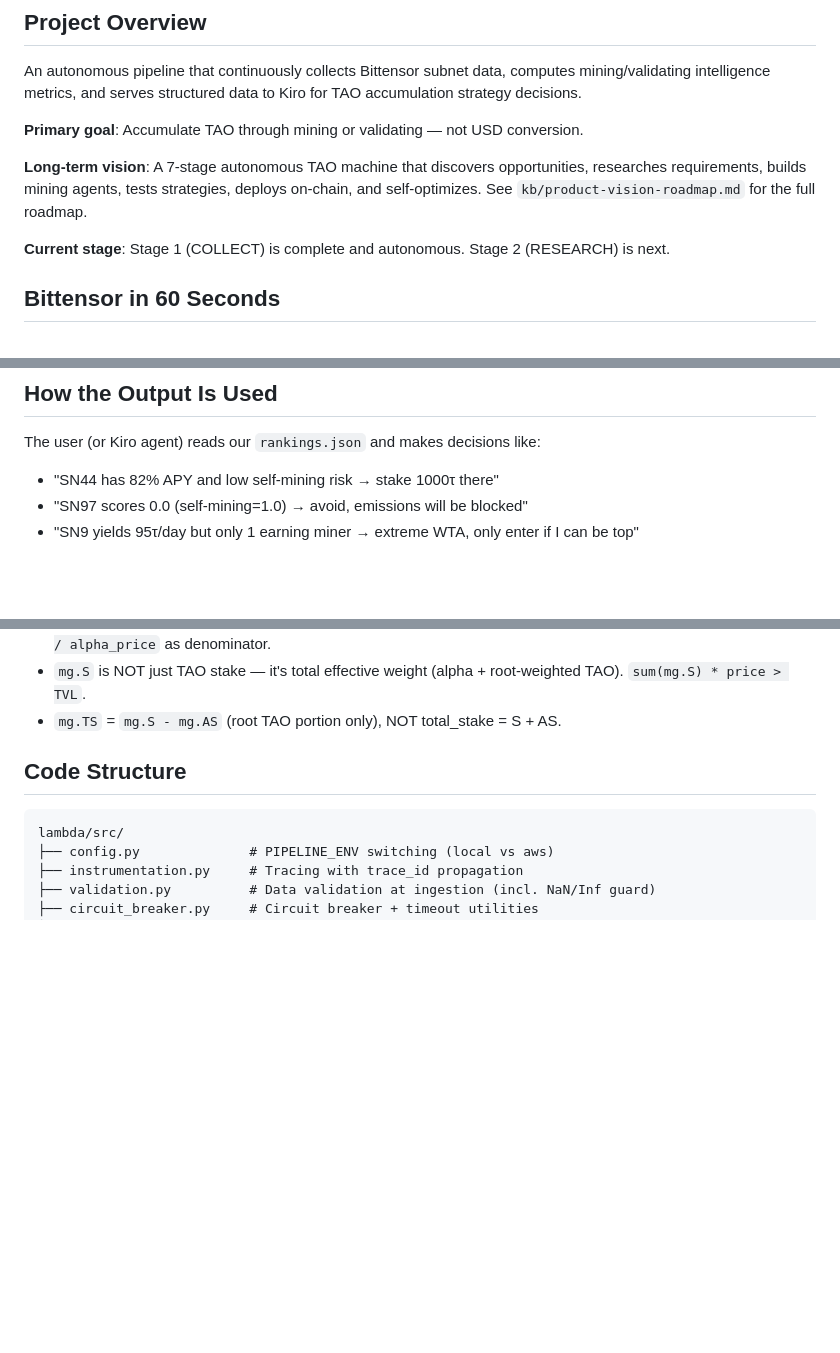
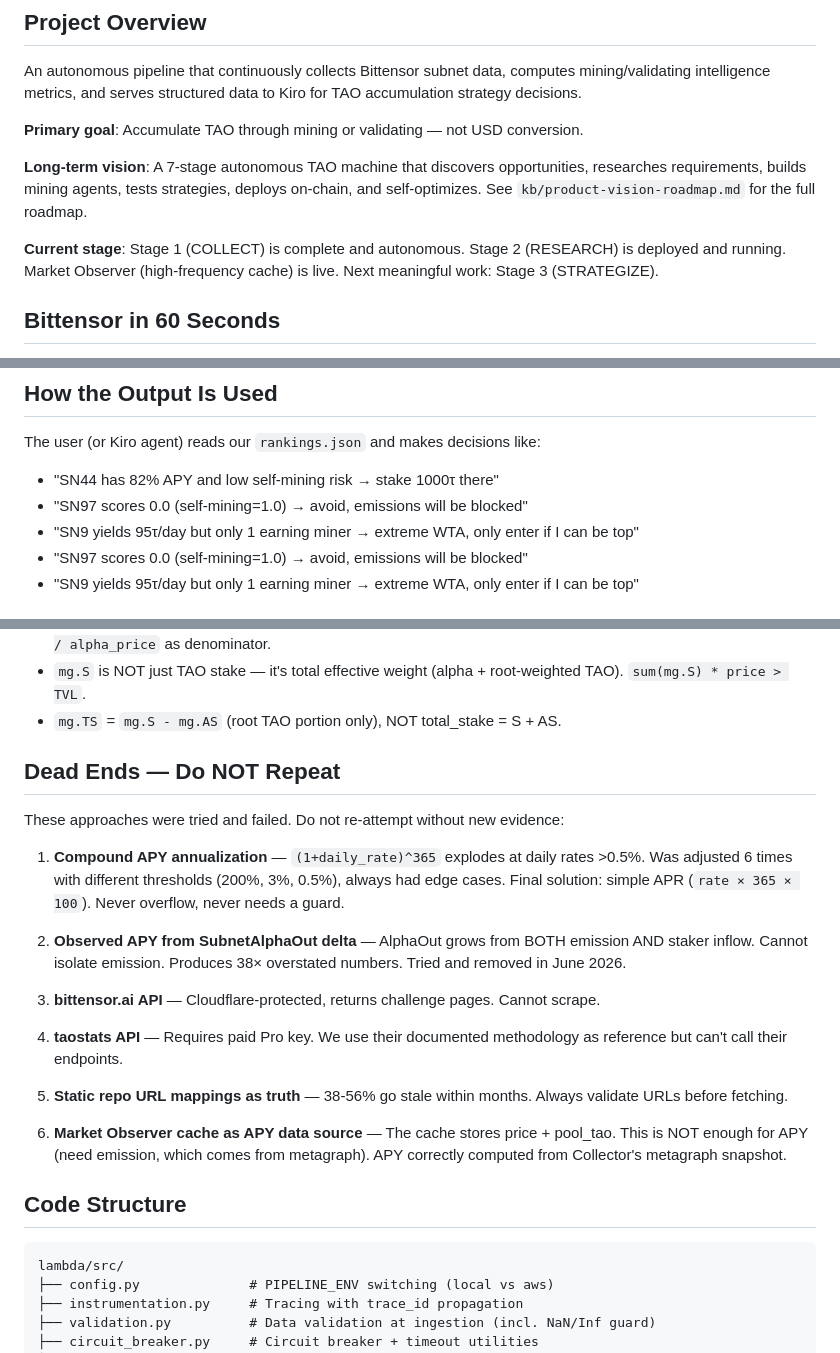
Before and after one commit to yzumbado/tao-mining-intelligence, a Markdown page: .kiro/steering/handoff.md, 3 parts joined by grey strips. Rendered like a GitHub page; blank space fills up the shorter version.

Commit message:
docs(handoff): Add dead ends section + fix current stage for fresh agent
A fresh agent reading the handoff would:
- Not know Stage 2 is already built (fixed: 'deployed and running')
- Attempt compound APY again (fixed: explicit 'do NOT repeat' section)
- Try bittensor.ai/taostats APIs (fixed: documented as dead ends)
- Miss Market Observer existence (fixed: mentioned in current stage)

The 'Dead Ends' section prevents repeating 6 proven failures.

```diff
--- a/.kiro/steering/handoff.md
+++ b/.kiro/steering/handoff.md
@@ -31,7 +31,7 @@ An autonomous pipeline that continuously collects Bittensor subnet data, compute
 
 **Long-term vision**: A 7-stage autonomous TAO machine that discovers opportunities, researches requirements, builds mining agents, tests strategies, deploys on-chain, and self-optimizes. See `kb/product-vision-roadmap.md` for the full roadmap.
 
-**Current stage**: Stage 1 (COLLECT) is complete and autonomous. Stage 2 (RESEARCH) is next.
+**Current stage**: Stage 1 (COLLECT) is complete and autonomous. Stage 2 (RESEARCH) is deployed and running. Market Observer (high-frequency cache) is live. Next meaningful work: Stage 3 (STRATEGIZE).
 
 ## Bittensor in 60 Seconds
 
@@ -48,6 +48,8 @@ Each subnet has its own **alpha token** (like an LP token) that trades against T
 
 The user (or Kiro agent) reads our `rankings.json` and makes decisions like:
 - "SN44 has 82% APY and low self-mining risk → stake 1000τ there"
+- "SN97 scores 0.0 (self-mining=1.0) → avoid, emissions will be blocked"
+- "SN9 yields 95τ/day but only 1 earning miner → extreme WTA, only enter if I can be top"
 - "SN97 scores 0.0 (self-mining=1.0) → avoid, emissions will be blocked"
 - "SN9 yields 95τ/day but only 1 earning miner → extreme WTA, only enter if I can be top"
 
@@ -137,6 +139,22 @@ The SubnetCollector is the completed reference for how Lambda handlers should be
 - `mg.AS` includes **consensus-locked alpha beyond the pool** — NOT pure staked alpha. For APY, use `pool_tao / alpha_price` as denominator.
 - `mg.S` is NOT just TAO stake — it's total effective weight (alpha + root-weighted TAO). `sum(mg.S) * price > TVL`.
 - `mg.TS` = `mg.S - mg.AS` (root TAO portion only), NOT total_stake = S + AS.
+
+## Dead Ends — Do NOT Repeat
+
+These approaches were tried and failed. Do not re-attempt without new evidence:
+
+1. **Compound APY annualization** — `(1+daily_rate)^365` explodes at daily rates >0.5%. Was adjusted 6 times with different thresholds (200%, 3%, 0.5%), always had edge cases. Final solution: simple APR (`rate × 365 × 100`). Never overflow, never needs a guard.
+
+2. **Observed APY from SubnetAlphaOut delta** — AlphaOut grows from BOTH emission AND staker inflow. Cannot isolate emission. Produces 38× overstated numbers. Tried and removed in June 2026.
+
+3. **bittensor.ai API** — Cloudflare-protected, returns challenge pages. Cannot scrape.
+
+4. **taostats API** — Requires paid Pro key. We use their documented methodology as reference but can't call their endpoints.
+
+5. **Static repo URL mappings as truth** — 38-56% go stale within months. Always validate URLs before fetching.
+
+6. **Market Observer cache as APY data source** — The cache stores price + pool_tao. This is NOT enough for APY (need emission, which comes from metagraph). APY correctly computed from Collector's metagraph snapshot.
 
 ## Code Structure
 
```
